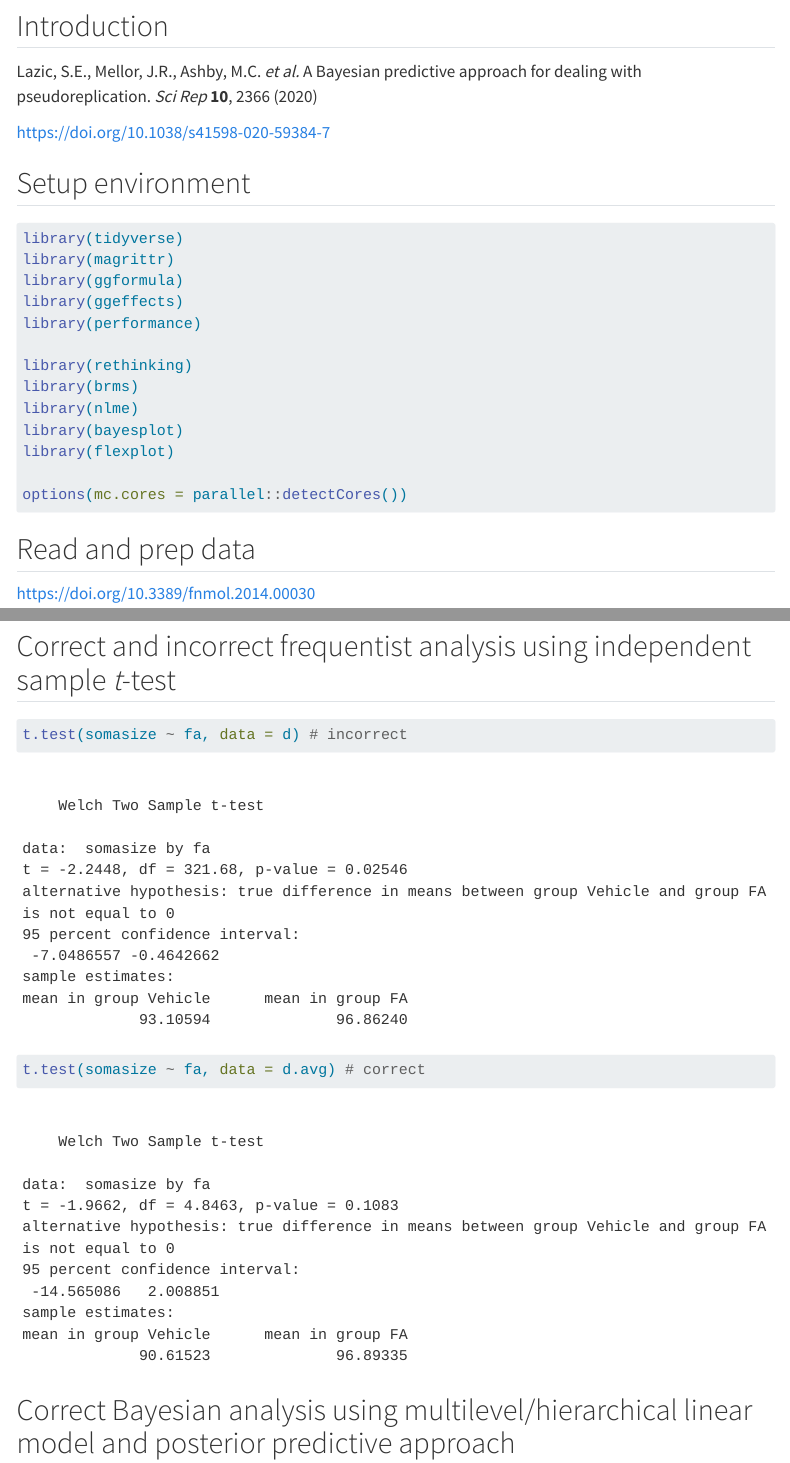
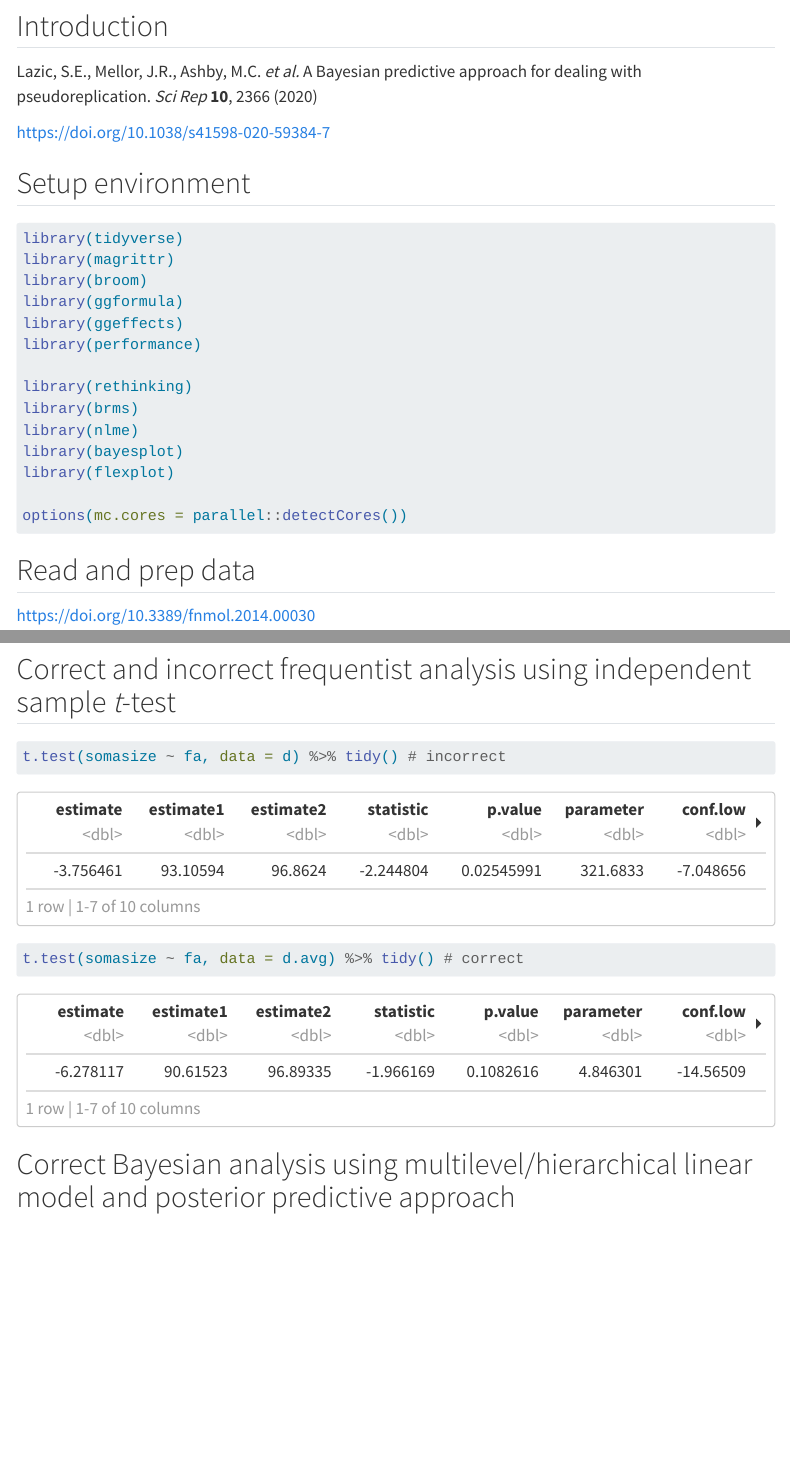
Before and after one commit to marcora/2024-10-07.Lazic2020.bayesian_approach_to_pseudoreplication, a Quarto document (index.qmd): the page in a window 1100 px wide, from 180 px down, and a second part further down, joined at a grey line. Rendered offline with R 4.5, knitr and Pandoc in place of Quarto, with nearby package versions; some code elsewhere in the file could not run offline; menus at the side of the page are left out.

Commit message:
Tidy up the `t.test()` outputs

````diff
--- a/index.qmd
+++ b/index.qmd
@@ -22,6 +22,7 @@ Lazic, S.E., Mellor, J.R., Ashby, M.C. *et al.* A Bayesian predictive approach f
 #| output: false
 library(tidyverse)
 library(magrittr)
+library(broom)
 library(ggformula)
 library(ggeffects)
 library(performance)
@@ -81,11 +82,11 @@ flexplot(somasize ~ fa + mouseid, data = d)
 ## Correct and incorrect frequentist analysis using independent sample *t*-test
 
 ```{r}
-t.test(somasize ~ fa, data = d) # incorrect
+t.test(somasize ~ fa, data = d) %>% tidy() # incorrect
 ```
 
 ```{r}
-t.test(somasize ~ fa, data = d.avg) # correct
+t.test(somasize ~ fa, data = d.avg) %>% tidy() # correct
 ```
 
 ## Correct Bayesian analysis using multilevel/hierarchical linear model and posterior predictive approach
````
Also changed, not shown: index.html, index_files/figure-html/unnamed-chunk-11-1.png, index_files/figure-html/unnamed-chunk-6-1.png.
